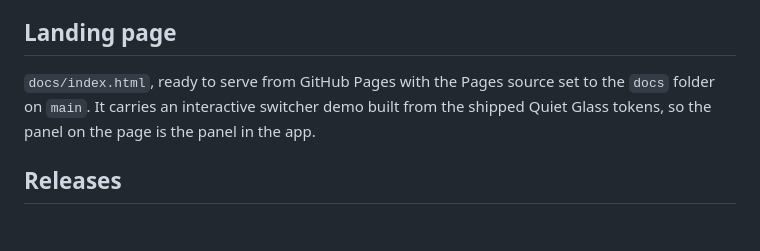
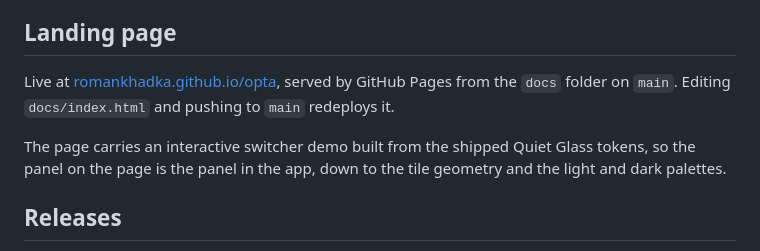
Before and after one commit to romankhadka/opta, a Markdown page: README.md, the part around one of its changes. Drawn GitHub-style; blank space fills up the shorter version.

Commit message:
Point the README at the published site
The landing page is served by GitHub Pages from the docs folder on
main, so the README now links to it and says how a change gets
redeployed.

Enabling Pages also turned up a fault that had nothing to do with
Opta. The romankhadka.github.io repository carried a CNAME for
romn.me, a domain with no nameservers and no A record. GitHub honours
that file across the whole account, so every project page on it
answered with a redirect to a domain that resolves nowhere, this one
included. Removing the file put the personal site and all project
pages back on their github.io URLs.

```diff
--- a/README.md
+++ b/README.md
@@ -57,9 +62,13 @@ the machine, which is why a build made this way cannot be handed to anyone else.
 
 ## Landing page
 
-`docs/index.html`, ready to serve from GitHub Pages with the Pages source set to
-the `docs` folder on `main`. It carries an interactive switcher demo built from
-the shipped Quiet Glass tokens, so the panel on the page is the panel in the app.
+Live at [romankhadka.github.io/opta](https://romankhadka.github.io/opta/), served
+by GitHub Pages from the `docs` folder on `main`. Editing `docs/index.html` and
+pushing to `main` redeploys it.
+
+The page carries an interactive switcher demo built from the shipped Quiet Glass
+tokens, so the panel on the page is the panel in the app, down to the tile
+geometry and the light and dark palettes.
 
 ## Releases
 
```
Also changed, not shown: other parts of README.md (+5 -0 lines).
